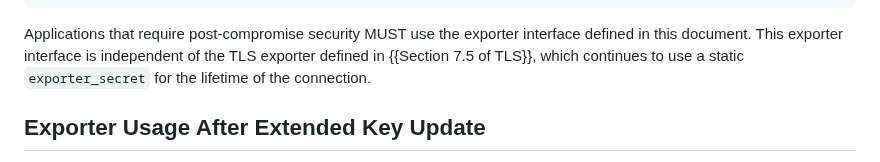
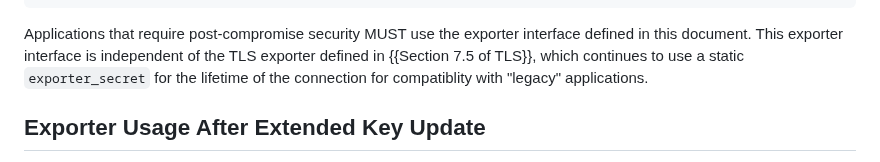
Before and after one commit to tlswg/tls-key-update, a Markdown page: draft-ietf-tls-extended-key-update.md, the part around the change. Rendered like a GitHub page.

Commit message:
Update draft-ietf-tls-extended-key-update.md
Co-authored-by: Hannes Tschofenig <hannes.tschofenig@gmx.net>

```diff
--- a/draft-ietf-tls-extended-key-update.md
+++ b/draft-ietf-tls-extended-key-update.md
@@ -795,7 +795,7 @@ Transcript-Hash(ClientHello..server Finished))
 Applications that require post-compromise security MUST use the exporter
 interface defined in this document. This exporter interface is independent of
 the TLS exporter defined in {{Section 7.5 of TLS}}, which continues to use a
-static `exporter_secret` for the lifetime of the connection.
+static `exporter_secret` for the lifetime of the connection for compatiblity with "legacy" applications.
 
 ## Exporter Usage After Extended Key Update
 
```
